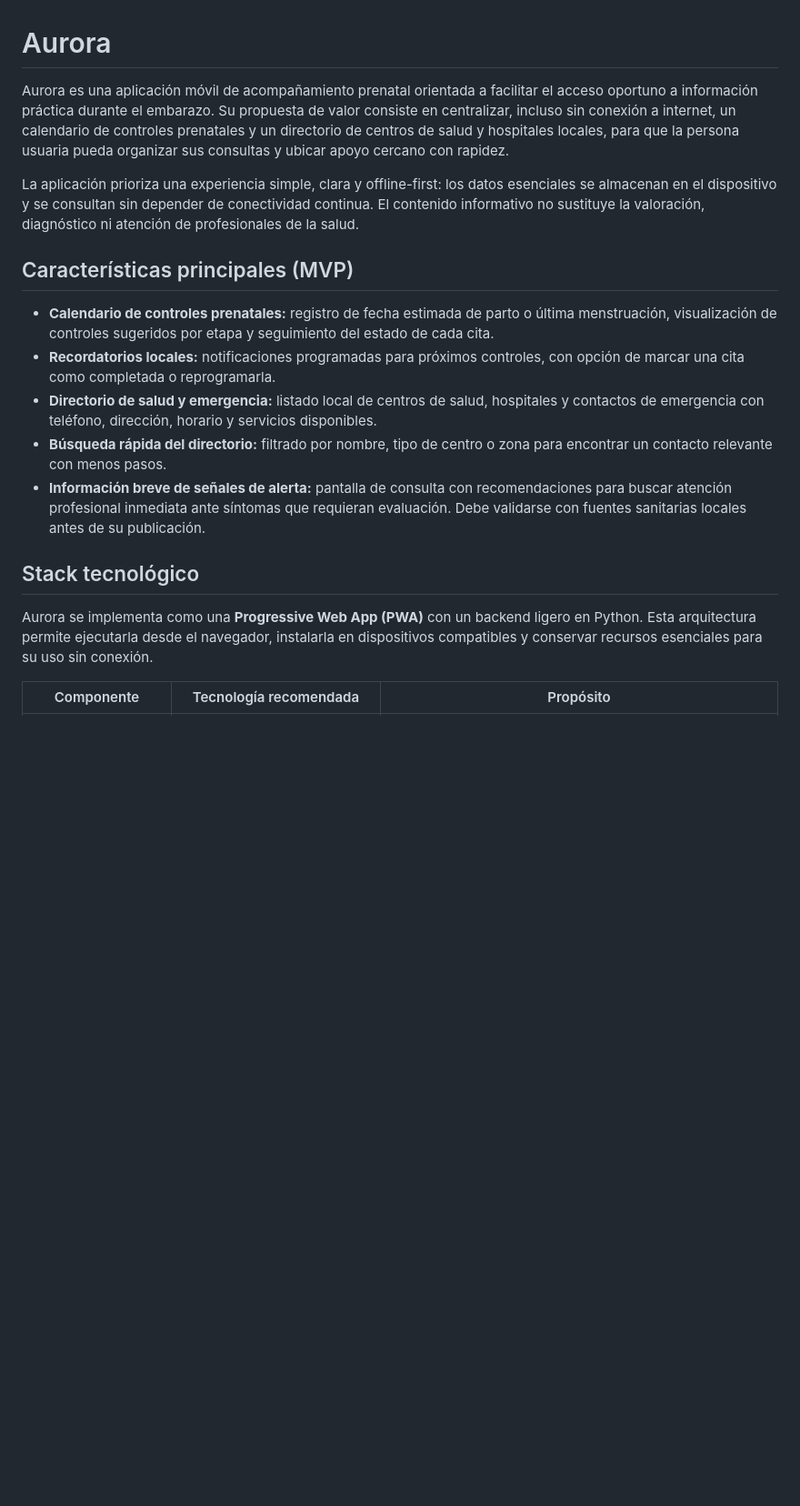
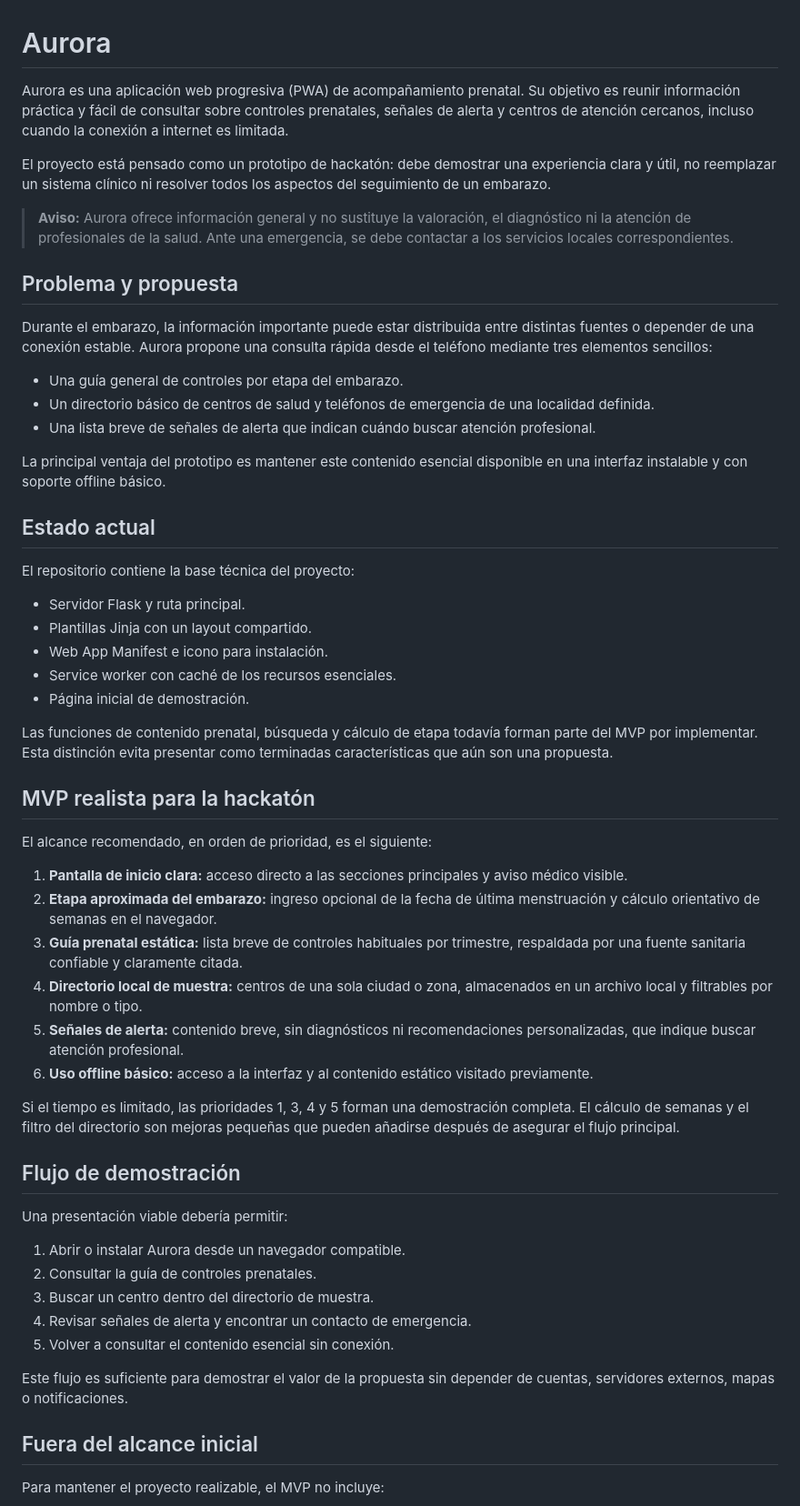
Before and after one commit to freddyguevara085-stack/Aurora, a Markdown page: README.md, the part around one of its changes. Shown at 91% size. Rendered like a GitHub page; blank space fills up the shorter version.

```diff
--- a/README.md
+++ b/README.md
@@ -1,19 +1,59 @@
 # Aurora
 
-Aurora es una aplicación móvil de acompañamiento prenatal orientada a facilitar el acceso oportuno a información práctica durante el embarazo. Su propuesta de valor consiste en centralizar, incluso sin conexión a internet, un calendario de controles prenatales y un directorio de centros de salud y hospitales locales, para que la persona usuaria pueda organizar sus consultas y ubicar apoyo cercano con rapidez.
+Aurora es una aplicación web progresiva (PWA) de acompañamiento prenatal. Su objetivo es reunir información práctica y fácil de consultar sobre controles prenatales, señales de alerta y centros de atención cercanos, incluso cuando la conexión a internet es limitada.
 
-La aplicación prioriza una experiencia simple, clara y offline-first: los datos esenciales se almacenan en el dispositivo y se consultan sin depender de conectividad continua. El contenido informativo no sustituye la valoración, diagnóstico ni atención de profesionales de la salud.
+El proyecto está pensado como un prototipo de hackatón: debe demostrar una experiencia clara y útil, no reemplazar un sistema clínico ni resolver todos los aspectos del seguimiento de un embarazo.
 
-## Características principales (MVP)
+> **Aviso:** Aurora ofrece información general y no sustituye la valoración, el diagnóstico ni la atención de profesionales de la salud. Ante una emergencia, se debe contactar a los servicios locales correspondientes.
 
-- **Calendario de controles prenatales:** registro de fecha estimada de parto o última menstruación, visualización de controles sugeridos por etapa y seguimiento del estado de cada cita.
-- **Recordatorios locales:** notificaciones programadas para próximos controles, con opción de marcar una cita como completada o reprogramarla.
-- **Directorio de salud y emergencia:** listado local de centros de salud, hospitales y contactos de emergencia con teléfono, dirección, horario y servicios disponibles.
-- **Búsqueda rápida del directorio:** filtrado por nombre, tipo de centro o zona para encontrar un contacto relevante con menos pasos.
-- **Información breve de señales de alerta:** pantalla de consulta con recomendaciones para buscar atención profesional inmediata ante síntomas que requieran evaluación. Debe validarse con fuentes sanitarias locales antes de su publicación.
+## Problema y propuesta
 
-## Stack tecnológico
+Durante el embarazo, la información importante puede estar distribuida entre distintas fuentes o depender de una conexión estable. Aurora propone una consulta rápida desde el teléfono mediante tres elementos sencillos:
 
-Aurora se implementa como una **Progressive Web App (PWA)** con un backend ligero en Python. Esta arquitectura permite ejecutarla desde el navegador, instalarla en dispositivos compatibles y conservar recursos esenciales para su uso sin conexión.
+- Una guía general de controles por etapa del embarazo.
+- Un directorio básico de centros de salud y teléfonos de emergencia de una localidad definida.
+- Una lista breve de señales de alerta que indican cuándo buscar atención profesional.
 
-| Componente | Tecnología recomendada | Propósito |
+La principal ventaja del prototipo es mantener este contenido esencial disponible en una interfaz instalable y con soporte offline básico.
+
+## Estado actual
+
+El repositorio contiene la base técnica del proyecto:
+
+- Servidor Flask y ruta principal.
+- Plantillas Jinja con un layout compartido.
+- Web App Manifest e icono para instalación.
+- Service worker con caché de los recursos esenciales.
+- Página inicial de demostración.
+
+Las funciones de contenido prenatal, búsqueda y cálculo de etapa todavía forman parte del MVP por implementar. Esta distinción evita presentar como terminadas características que aún son una propuesta.
+
+## MVP realista para la hackatón
+
+El alcance recomendado, en orden de prioridad, es el siguiente:
+
+1. **Pantalla de inicio clara:** acceso directo a las secciones principales y aviso médico visible.
+2. **Etapa aproximada del embarazo:** ingreso opcional de la fecha de última menstruación y cálculo orientativo de semanas en el navegador.
+3. **Guía prenatal estática:** lista breve de controles habituales por trimestre, respaldada por una fuente sanitaria confiable y claramente citada.
+4. **Directorio local de muestra:** centros de una sola ciudad o zona, almacenados en un archivo local y filtrables por nombre o tipo.
+5. **Señales de alerta:** contenido breve, sin diagnósticos ni recomendaciones personalizadas, que indique buscar atención profesional.
+6. **Uso offline básico:** acceso a la interfaz y al contenido estático visitado previamente.
+
+Si el tiempo es limitado, las prioridades 1, 3, 4 y 5 forman una demostración completa. El cálculo de semanas y el filtro del directorio son mejoras pequeñas que pueden añadirse después de asegurar el flujo principal.
+
+## Flujo de demostración
+
+Una presentación viable debería permitir:
+
+1. Abrir o instalar Aurora desde un navegador compatible.
+2. Consultar la guía de controles prenatales.
+3. Buscar un centro dentro del directorio de muestra.
+4. Revisar señales de alerta y encontrar un contacto de emergencia.
+5. Volver a consultar el contenido esencial sin conexión.
+
+Este flujo es suficiente para demostrar el valor de la propuesta sin depender de cuentas, servidores externos, mapas o notificaciones.
+
+## Fuera del alcance inicial
+
+Para mantener el proyecto realizable, el MVP no incluye:
+
```
Also changed, not shown: other parts of README.md (+80 -28 lines).
